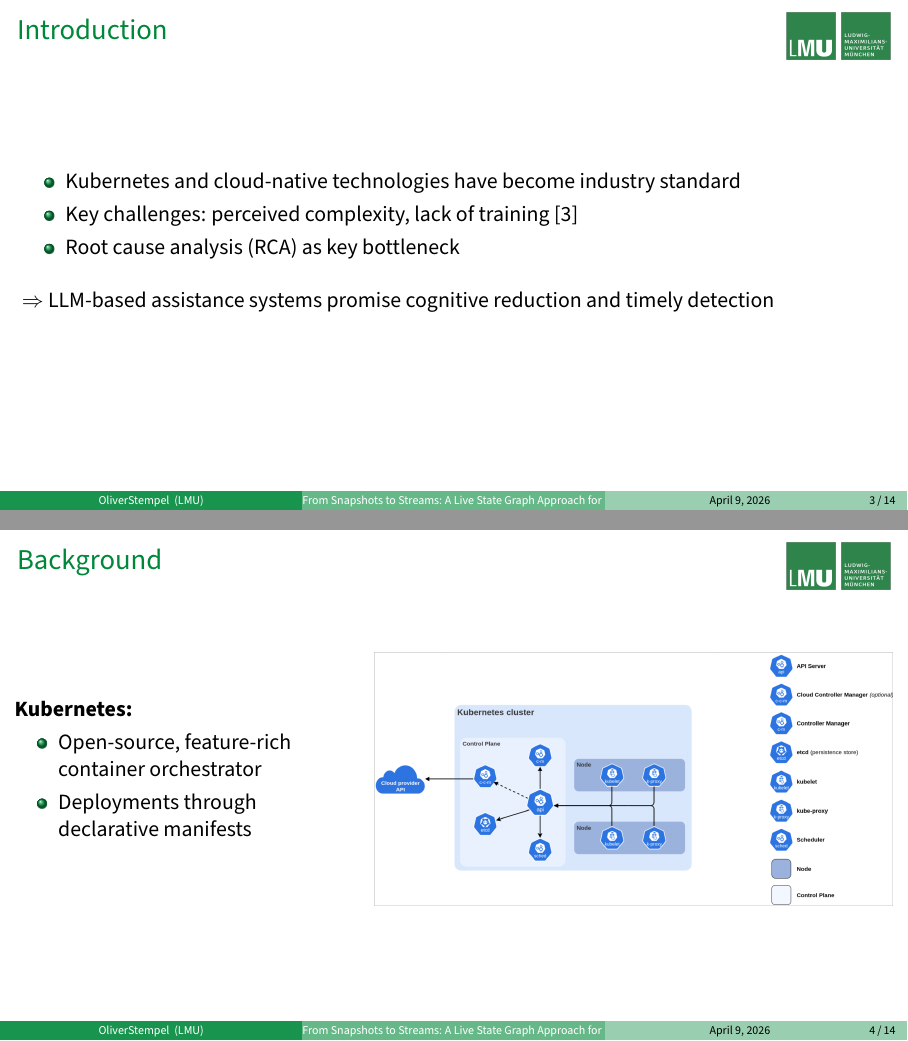
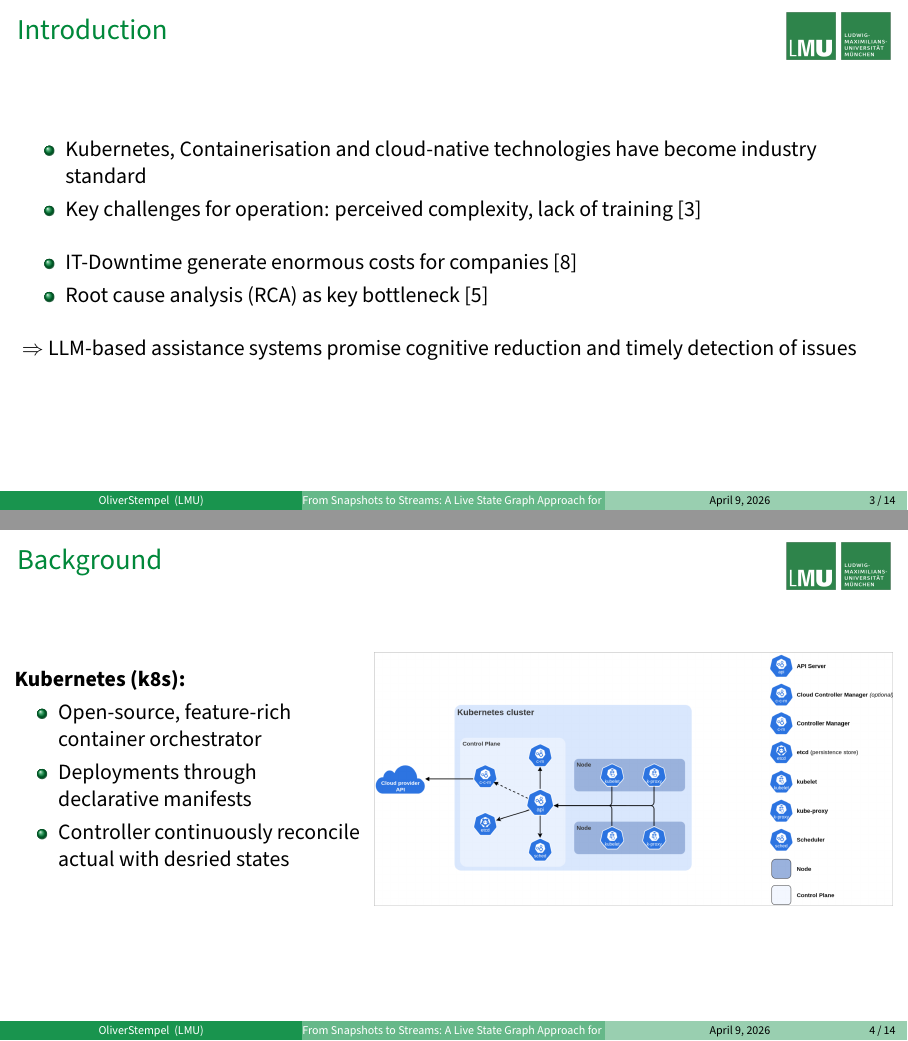
Before and after one commit to ostempel/master-thesis-proposal-presentation, LaTeX slides (presentation/main.tex): pages 3 and 4 of 14, joined at a grey line. Compiled offline with pdfLaTeX.

Commit message:
some progress

```diff
--- a/presentation/main.tex
+++ b/presentation/main.tex
@@ -106,14 +106,16 @@ belowskip = -1.2 \baselineskip,
 \begin{frame}{Introduction}
 
 \begin{itemize}
-  \item Kubernetes and cloud-native technologies have become industry standard
-  \item Key challenges: perceived complexity, lack of training \cite{cncf2024}
-  \item Root cause analysis (RCA) as key bottleneck
+  \item Kubernetes, Containerisation and cloud-native technologies have become industry standard
+  \item Key challenges for operation: perceived complexity, lack of training \cite{cncf2024}
+  \vspace{10pt}
+  \item IT-Downtime generate enormous costs for companies \cite{splunk2024hiddencosts}
+  \item Root cause analysis (RCA) as key bottleneck \cite{komodor2025enterprise}
 \end{itemize}
 
 \vspace{10pt}
 
-$\Rightarrow$\ LLM-based assistance systems promise cognitive reduction and timely detection
+$\Rightarrow$\ LLM-based assistance systems promise cognitive reduction and timely detection of issues
 
 \end{frame}
 
@@ -123,10 +125,11 @@ $\Rightarrow$\ LLM-based assistance systems promise cognitive reduction and time
 
 \begin{columns}
 \column{0.4\textwidth}
-\textbf{Kubernetes:}
+\textbf{Kubernetes (k8s):}
 \begin{itemize}
   \item Open-source, feature-rich container orchestrator
   \item Deployments through declarative manifests
+  \item Controller continuously reconcile actual with desried states
 \end{itemize}
 
 \column{0.6\textwidth}
```
Also changed, not shown: presentation/literature.bib (+20 -0 lines), presentation/main.bbl, presentation/main.pdf, presentation/main.tex (4 more changed lines), 5 other files.
